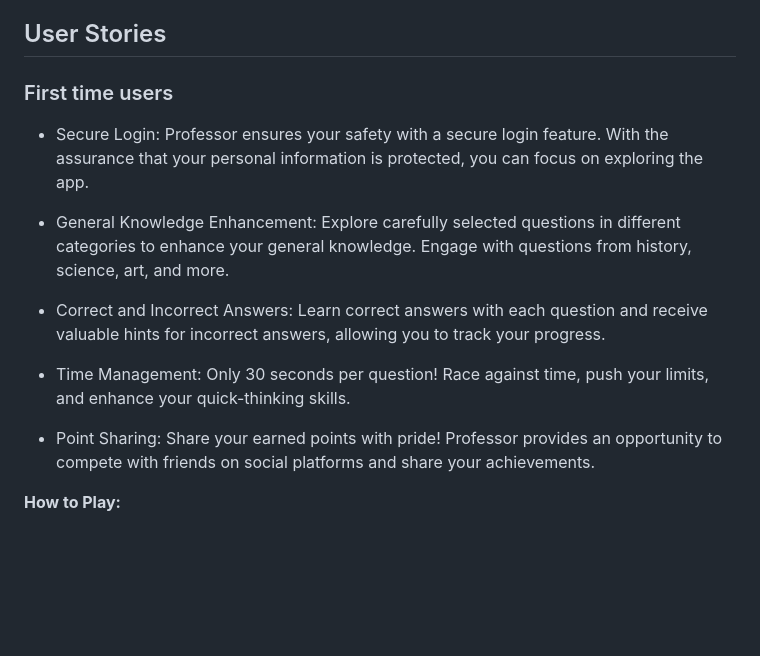
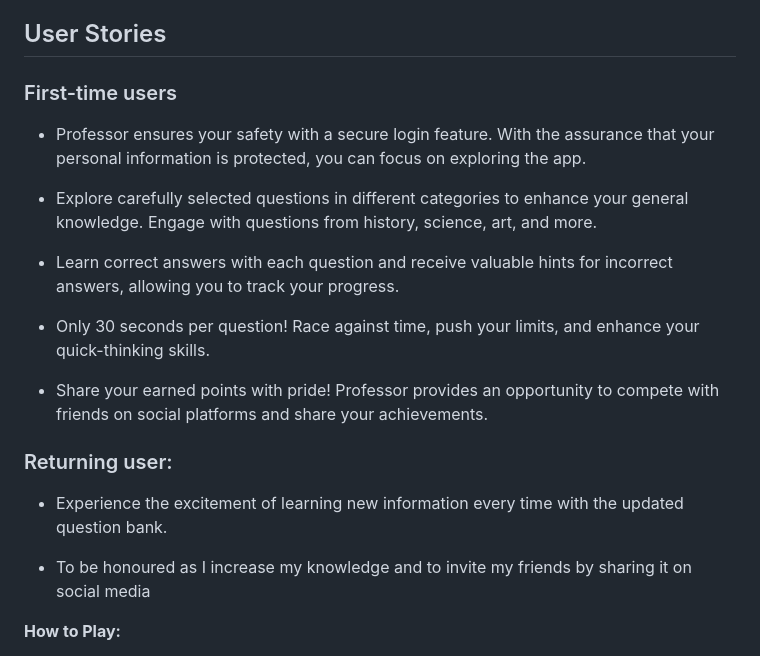
Before and after one commit to mdurmus/professor, a Markdown page: readme.md, the part around the change. Rendered like a GitHub page; blank space fills up the shorter version.

Commit message:
docs: added returning  users section

```diff
--- a/readme.md
+++ b/readme.md
@@ -41,22 +41,24 @@ You can acess live application here: [Professor](https://mdurmus.github.io/profe
 
 ## User Stories
 
-### First time users
+### First-time users
 
-- Secure Login:
-   Professor ensures your safety with a secure login feature. With the assurance that your personal information is protected, you can focus on exploring the app.
+- Professor ensures your safety with a secure login feature. With the assurance that your personal information is protected, you can focus on exploring the app.
 
-- General Knowledge Enhancement:
-   Explore carefully selected questions in different categories to enhance your general knowledge. Engage with questions from history, science, art, and more.
+- Explore carefully selected questions in different categories to enhance your general knowledge. Engage with questions from history, science, art, and more.
 
-- Correct and Incorrect Answers:
-   Learn correct answers with each question and receive valuable hints for incorrect answers, allowing you to track your progress.
+- Learn correct answers with each question and receive valuable hints for incorrect answers, allowing you to track your progress.
 
-- Time Management:
-   Only 30 seconds per question! Race against time, push your limits, and enhance your quick-thinking skills.
+- Only 30 seconds per question! Race against time, push your limits, and enhance your quick-thinking skills.
 
-- Point Sharing:
-   Share your earned points with pride! Professor provides an opportunity to compete with friends on social platforms and share your achievements.
+- Share your earned points with pride! Professor provides an opportunity to compete with friends on social platforms and share your achievements.
+
+### Returning user:
+
+- Experience the excitement of learning new information every time with the updated question bank.
+
+- To be honoured as I increase my knowledge and to invite my friends by sharing it on social media
+
 
 
 **How to Play:**
```
